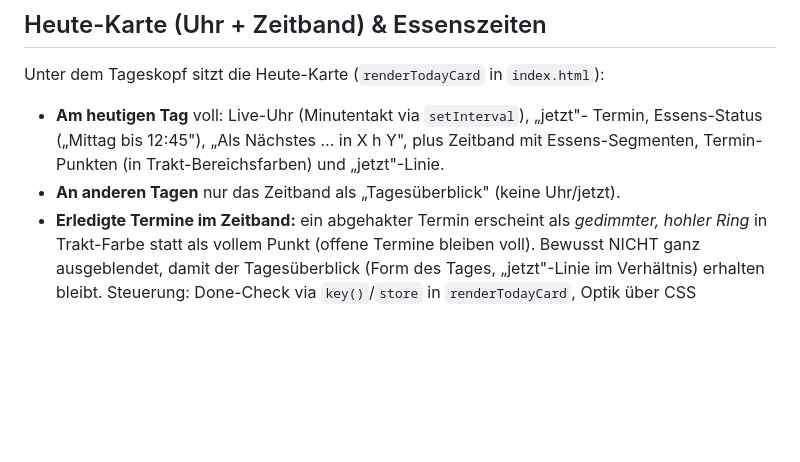
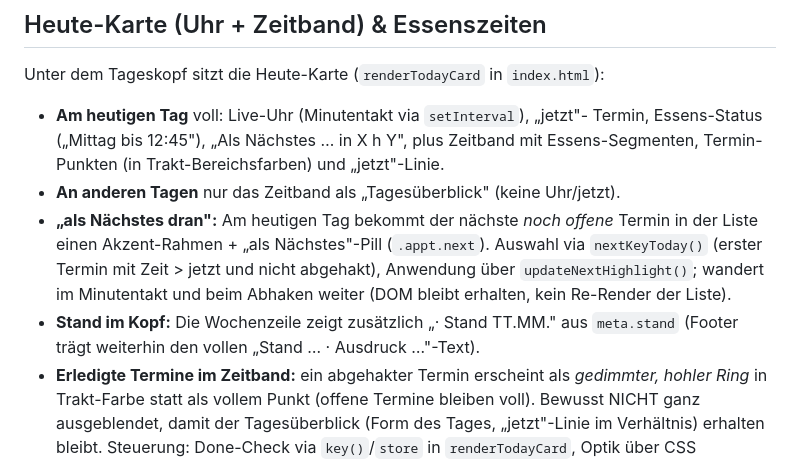
Before and after one commit to Tikitackr/trainingsplan-dashboard, a Markdown page: CLAUDE.md, the part around the change. GitHub-like rendering; blank space fills up the shorter version.

Commit message:
Doku: als-Naechstes-Highlight + Stand im Kopf in CLAUDE.md
Co-Authored-By: Claude Opus 4.8 (1M context) <noreply@anthropic.com>

```diff
--- a/CLAUDE.md
+++ b/CLAUDE.md
@@ -79,6 +79,13 @@ Unter dem Tageskopf sitzt die Heute-Karte (`renderTodayCard` in `index.html`):
   Zeitband mit Essens-Segmenten, Termin-Punkten (in Trakt-Bereichsfarben) und
   „jetzt"-Linie.
 - **An anderen Tagen** nur das Zeitband als „Tagesüberblick" (keine Uhr/jetzt).
+- **„als Nächstes dran":** Am heutigen Tag bekommt der nächste *noch offene* Termin
+  in der Liste einen Akzent-Rahmen + „als Nächstes"-Pill (`.appt.next`). Auswahl
+  via `nextKeyToday()` (erster Termin mit Zeit > jetzt und nicht abgehakt),
+  Anwendung über `updateNextHighlight()`; wandert im Minutentakt und beim Abhaken
+  weiter (DOM bleibt erhalten, kein Re-Render der Liste).
+- **Stand im Kopf:** Die Wochenzeile zeigt zusätzlich „· Stand TT.MM." aus
+  `meta.stand` (Footer trägt weiterhin den vollen „Stand … · Ausdruck …"-Text).
 - **Erledigte Termine im Zeitband:** ein abgehakter Termin erscheint als
   *gedimmter, hohler Ring* in Trakt-Farbe statt als vollem Punkt (offene Termine
   bleiben voll). Bewusst NICHT ganz ausgeblendet, damit der Tagesüberblick (Form
```
